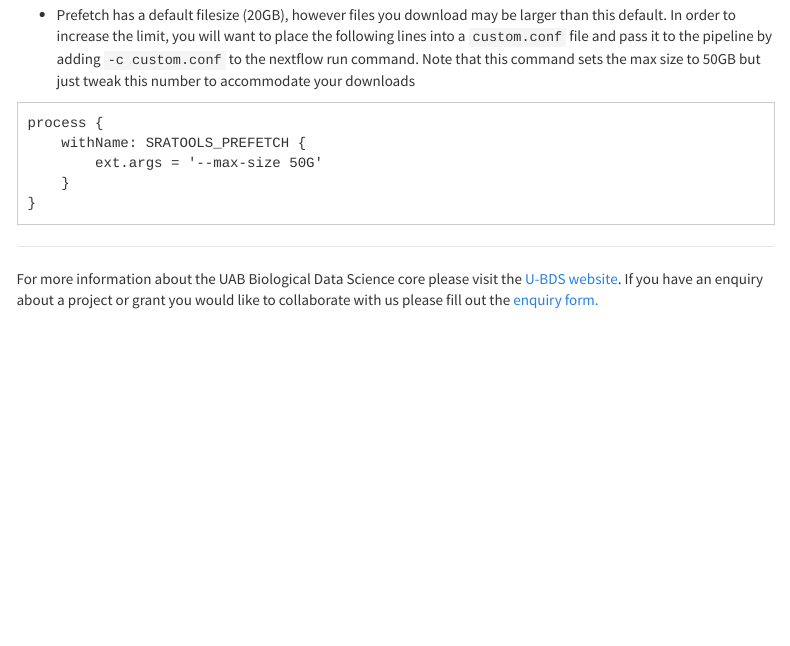
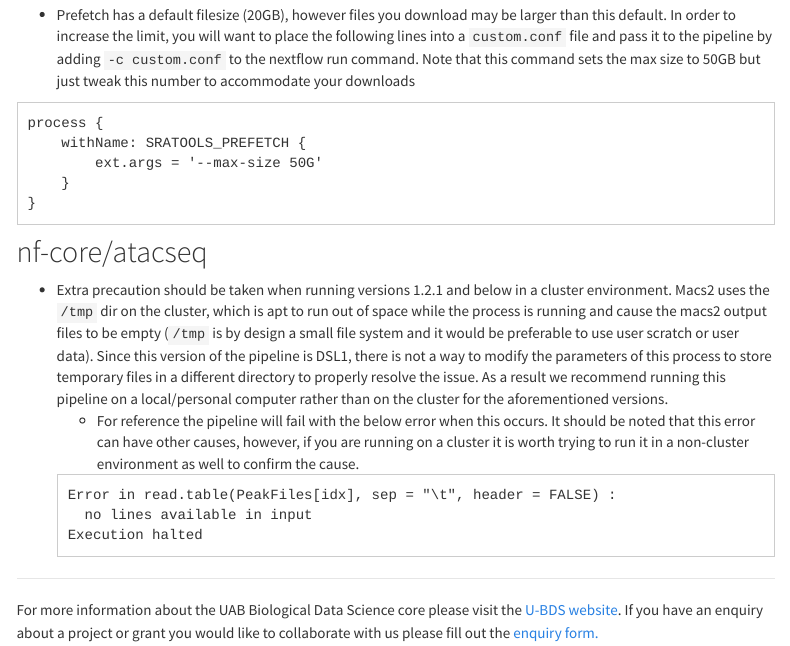
Before and after one commit to U-BDS/training_guides, an R Markdown document (nf_core_tips.Rmd): the page in a window 1100 px wide, from 2980 px down. Rendered offline with R 4.5, knitr and Pandoc, with nearby package versions; menus at the side of the page are left out.

Commit message:
Adding notes about atacseq testing to nf_core_tips

````diff
--- a/nf_core_tips.Rmd
+++ b/nf_core_tips.Rmd
@@ -102,3 +102,12 @@ process {
     }
 }
 ```
+
+## nf-core/atacseq
+* Extra precaution should be taken when running versions 1.2.1 and below in a cluster environment. Macs2 uses the `/tmp` dir on the cluster, which is apt to run out of space while the process is running and cause the macs2 output files to be empty (`/tmp` is by design a small file system and it would be preferable to use user scratch or user data). Since this version of the pipeline is DSL1, there is not a way to modify the parameters of this process to store temporary files in a different directory to properly resolve the issue. As a result we recommend running this pipeline on a local/personal computer rather than on the cluster for the aforementioned versions.
+    * For reference the pipeline will fail with the below error when this occurs. It should be noted that this error can have other causes, however, if you are running on a cluster it is worth trying to run it in a non-cluster environment as well to confirm the cause.
+```
+Error in read.table(PeakFiles[idx], sep = "\t", header = FALSE) :
+    no lines available in input
+Execution halted
+```
````
Also changed, not shown: 1 other file.
